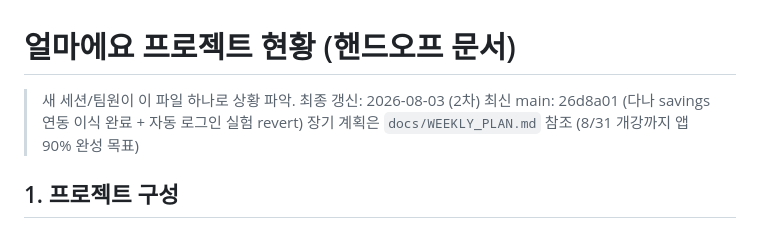
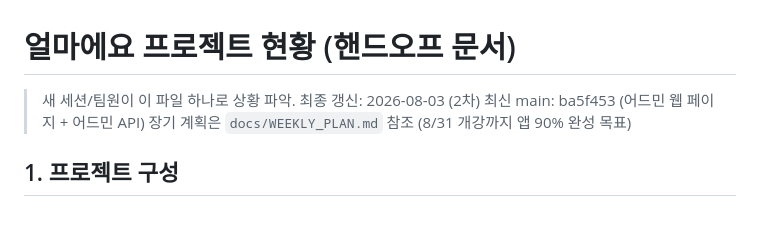
Before and after one commit to Minseo033/howmuch, a Markdown page: docs/PROJECT_STATUS.md, the part around the change. Drawn GitHub-style.

Commit message:
docs: 최신 main 해시 갱신

```diff
--- a/docs/PROJECT_STATUS.md
+++ b/docs/PROJECT_STATUS.md
@@ -1,7 +1,7 @@
 # 얼마에요 프로젝트 현황 (핸드오프 문서)
 
 > 새 세션/팀원이 이 파일 하나로 상황 파악. 최종 갱신: 2026-08-03 (2차)
-> 최신 main: 26d8a01 (다나 savings 연동 이식 완료 + 자동 로그인 실험 revert)
+> 최신 main: ba5f453 (어드민 웹 페이지 + 어드민 API)
 > 장기 계획은 `docs/WEEKLY_PLAN.md` 참조 (8/31 개강까지 앱 90% 완성 목표)
 
 ## 1. 프로젝트 구성
```
